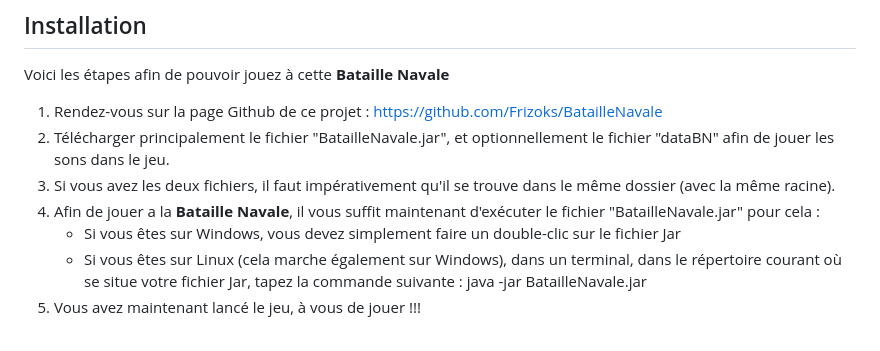
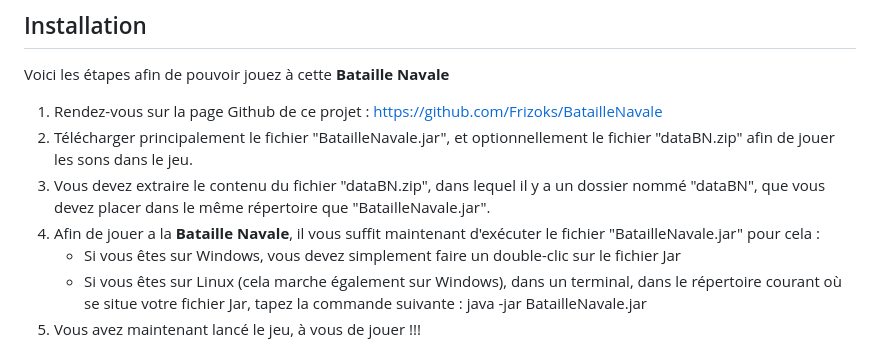
Before and after one commit to Frizoks/BatailleNavale, a Markdown page: README.md, the part around the change. Rendered like a GitHub page.

```diff
--- a/README.md
+++ b/README.md
@@ -10,9 +10,9 @@ Un mode Solo est aussi implémenté, où l'on affronte une IA avec 4 niveaux de
 
 Voici les étapes afin de pouvoir jouez à cette **Bataille Navale**
 1. Rendez-vous sur la page Github de ce projet : https://github.com/Frizoks/BatailleNavale
-2. Télécharger principalement le fichier "BatailleNavale.jar", et optionnellement le fichier "dataBN" afin de jouer les sons dans le jeu.
-3. Si vous avez les deux fichiers, il faut impérativement qu'il se trouve dans le même dossier (avec la même racine).
-4. Afin de jouer a la **Bataille Navale**, il vous suffit maintenant d'exécuter le fichier "BatailleNavale.jar" pour cela :
+2. Télécharger principalement le fichier "BatailleNavale.jar", et optionnellement le fichier "dataBN.zip" afin de jouer les sons dans le jeu.
+3. Vous devez extraire le contenu du fichier "dataBN.zip", dans lequel il y a un dossier nommé "dataBN", que vous devez placer dans le même répertoire que "BatailleNavale.jar".
+5. Afin de jouer a la **Bataille Navale**, il vous suffit maintenant d'exécuter le fichier "BatailleNavale.jar" pour cela :
     - Si vous êtes sur Windows, vous devez simplement faire un double-clic sur le fichier Jar
     - Si vous êtes sur Linux (cela marche également sur Windows), dans un terminal, dans le répertoire courant où se situe votre fichier Jar, tapez la commande suivante  : java -jar BatailleNavale.jar
 6. Vous avez maintenant lancé le jeu, à vous de jouer !!!
```
